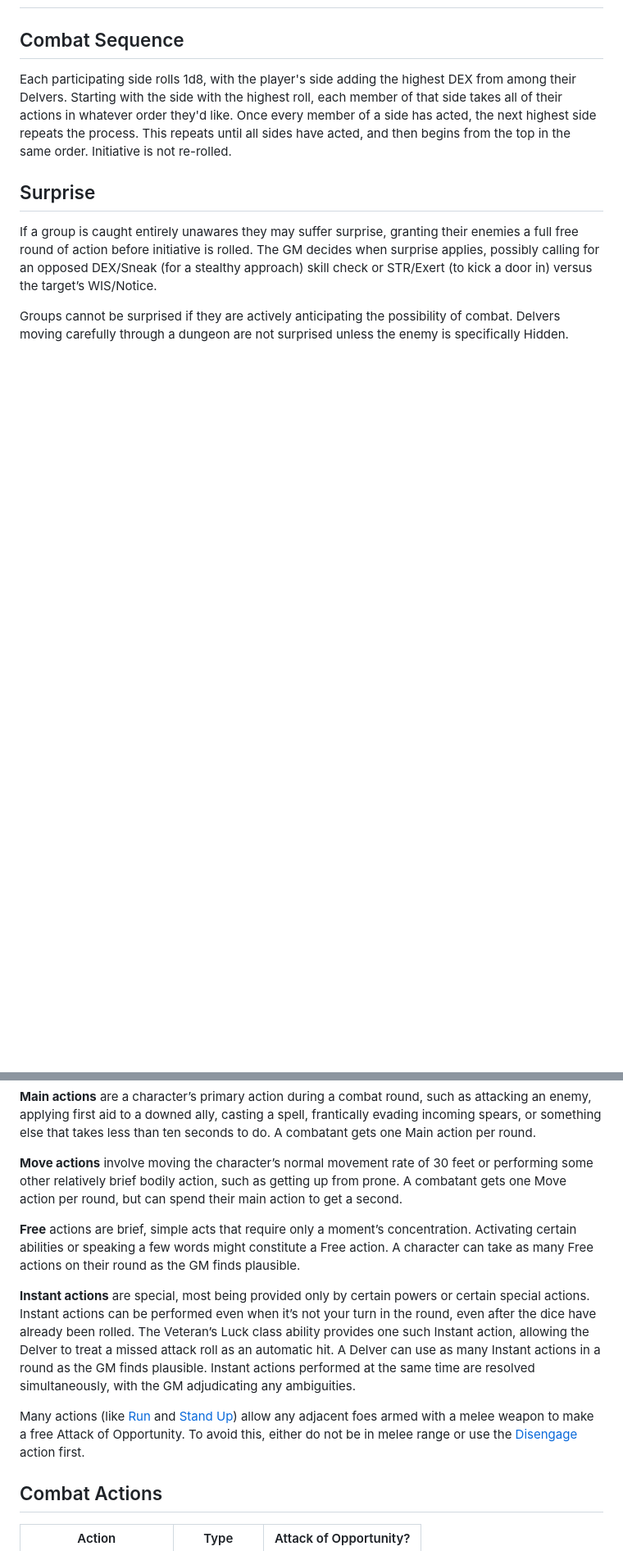
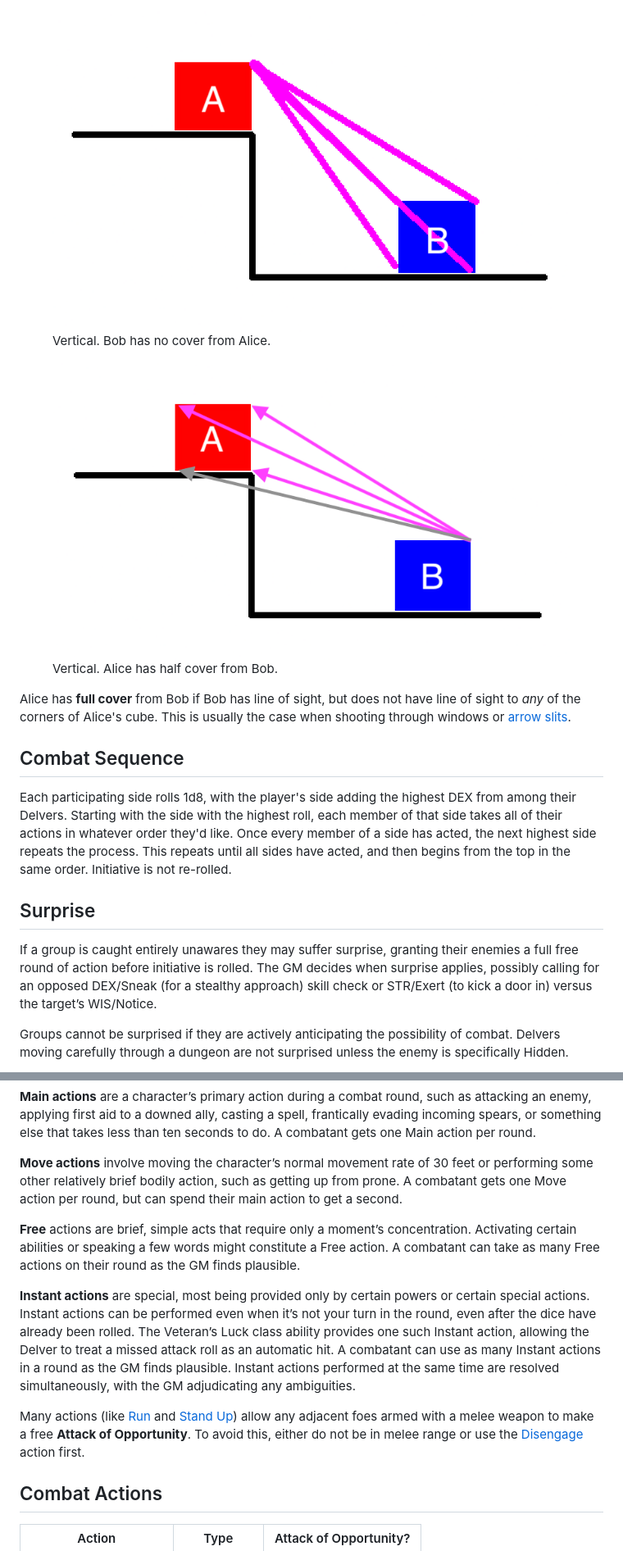
Before and after one commit to luizbgomide/sovereign, a Markdown page: combat.md, 2 parts joined by grey strips. Shown: that part at 82% size. Drawn GitHub-style; pictures changed too: assets/images/alice-vertical-half-cover.png (added), assets/images/bob-vertical-no-cover.png (added); blank space fills up the shorter version.

```diff
--- a/combat.md
+++ b/combat.md
@@ -9,3 +39,14 @@ title: Home
+<figure>
+    <img src="/assets/images/bob-vertical-no-cover.png" alt="tiny" />
+    <figcaption>Vertical. Bob has no cover from Alice.</figcaption>
+</figure>
+
+<figure>
+    <img src="/assets/images/alice-vertical-half-cover.png" alt="tiny" />
+    <figcaption>Vertical. Alice has half cover from Bob.</figcaption>
+</figure>
+
+Alice has <strong id="full cover">full cover</strong> from Bob if Bob has line of sight, but does not have line of sight to *any* of the corners of Alice's cube. This is usually the case when shooting through windows or [arrow slits](https://en.wikipedia.org/wiki/Arrowslit).
 
 ## Combat Sequence
 
@@ -25,11 +66,11 @@ Attacks, movement, spellcasting, and other combat activities all require one of
 
 <strong id="move-action">Move actions</strong> involve moving the character’s normal movement rate of 30 feet or performing some other relatively brief bodily action, such as getting up from prone. A combatant gets one Move action per round, but can spend their main action to get a second.
 
-<strong id="free-action">Free</strong> actions are brief, simple acts that require only a moment’s concentration. Activating certain abilities or speaking a few words might constitute a Free action. A character can take as many Free actions on their round as the GM finds plausible.
+<strong id="free-action">Free</strong> actions are brief, simple acts that require only a moment’s concentration. Activating certain abilities or speaking a few words might constitute a Free action. A combatant can take as many Free actions on their round as the GM finds plausible.
 
-<strong id="instant-action">Instant actions</strong> are special, most being provided only by certain powers or certain special actions. Instant actions can be performed even when it’s not your turn in the round, even after the dice have already been rolled. The Veteran’s Luck class ability provides one such Instant action, allowing the Delver to treat a missed attack roll as an automatic hit. A Delver can use as many Instant actions in a round as the GM finds plausible. Instant actions performed at the same time are resolved simultaneously, with the GM adjudicating any ambiguities.
+<strong id="instant-action">Instant actions</strong> are special, most being provided only by certain powers or certain special actions. Instant actions can be performed even when it’s not your turn in the round, even after the dice have already been rolled. The Veteran’s Luck class ability provides one such Instant action, allowing the Delver to treat a missed attack roll as an automatic hit. A combatant can use as many Instant actions in a round as the GM finds plausible. Instant actions performed at the same time are resolved simultaneously, with the GM adjudicating any ambiguities.
 
-Many actions (like [Run](/combat#run-move-action) and [Stand Up](/combat#stand-up-move-action)) allow any adjacent foes armed with a melee weapon to make a free Attack of Opportunity. To avoid this, either do not be in melee range or use the [Disengage](/combat#disengage-main-action) action first.
+Many actions (like [Run](/combat#run-move-action) and [Stand Up](/combat#stand-up-move-action)) allow any adjacent foes armed with a melee weapon to make a free <strong id="attack-of-opportunity">Attack of Opportunity</strong>. To avoid this, either do not be in melee range or use the [Disengage](/combat#disengage-main-action) action first.
 
 ## Combat Actions
 
```
Also changed, not shown: other parts of combat.md (+32 -2 lines), index.md (+1 -0 lines), assets/images/alice-horizontal-half-cover.png (added), assets/images/bob-horizontal-no-cover.png (added), 1 other file.
